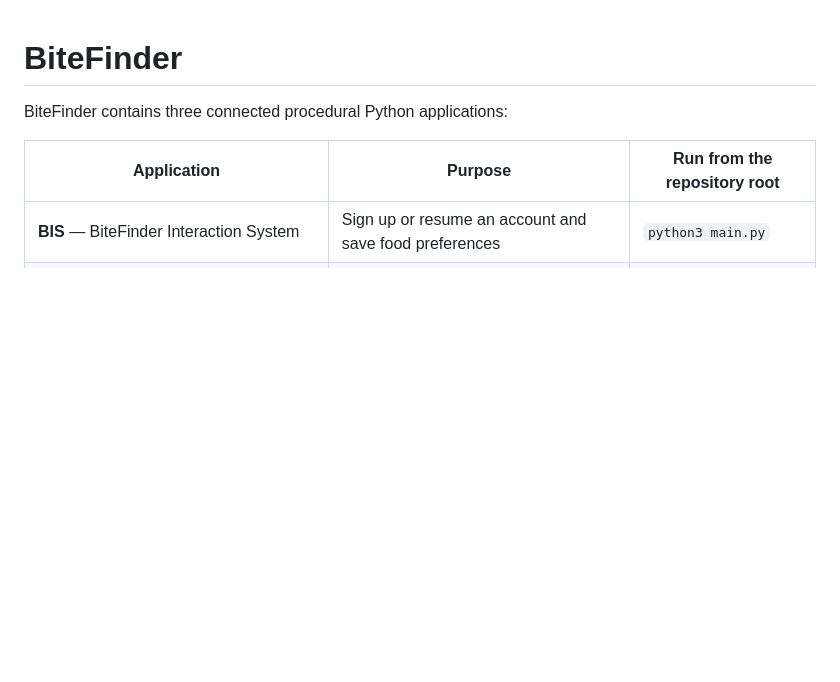
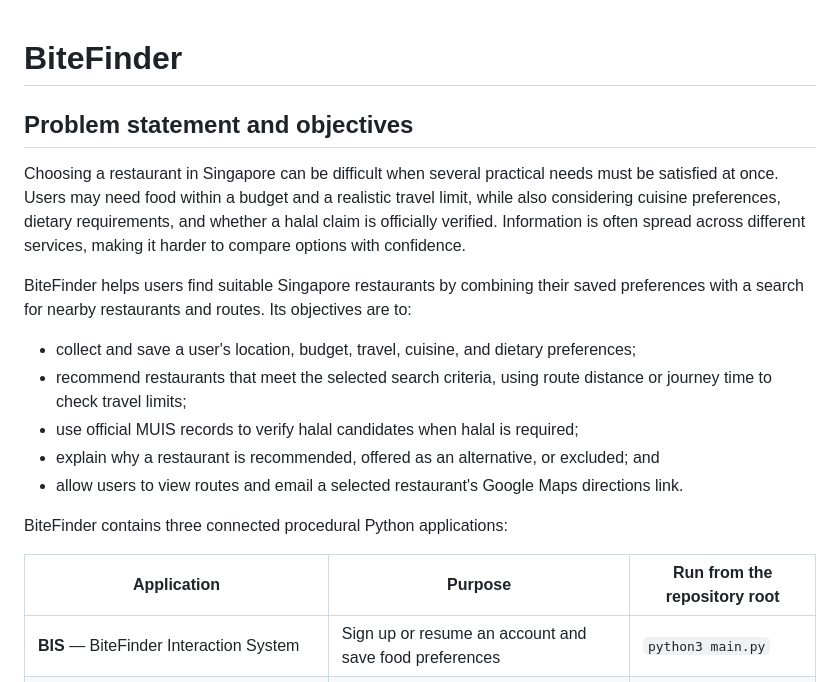
Before and after one commit to INF1103-Team-3/Team-Project, a Markdown page: README.md, the part around the change. GitHub-like rendering; blank space fills up the shorter version.

Commit message:
Problem statement/objectives and clarify Docker deployment and test instructions

```diff
--- a/README.md
+++ b/README.md
@@ -1,4 +1,27 @@
 # BiteFinder
+
+## Problem statement and objectives
+
+Choosing a restaurant in Singapore can be difficult when several practical
+needs must be satisfied at once. Users may need food within a budget and a
+realistic travel limit, while also considering cuisine preferences, dietary
+requirements, and whether a halal claim is officially verified. Information is
+often spread across different services, making it harder to compare options
+with confidence.
+
+BiteFinder helps users find suitable Singapore restaurants by combining their
+saved preferences with a search for nearby restaurants and routes. Its
+objectives are to:
+
+- collect and save a user's location, budget, travel, cuisine, and dietary
+  preferences;
+- recommend restaurants that meet the selected search criteria, using route
+  distance or journey time to check travel limits;
+- use official MUIS records to verify halal candidates when halal is required;
+- explain why a restaurant is recommended, offered as an alternative, or
+  excluded; and
+- allow users to view routes and email a selected restaurant's Google Maps
+  directions link.
 
 BiteFinder contains three connected procedural Python applications:
 
```
